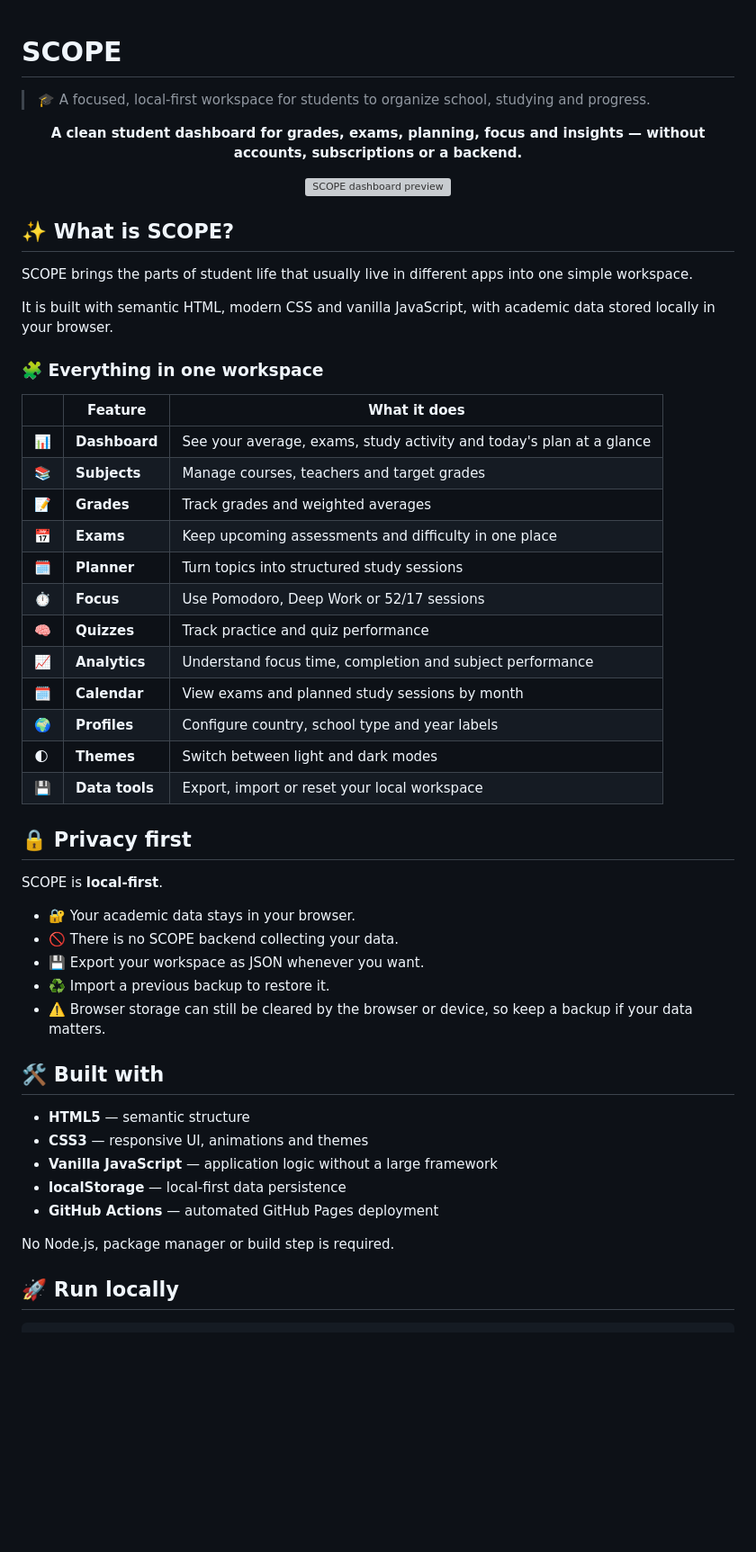
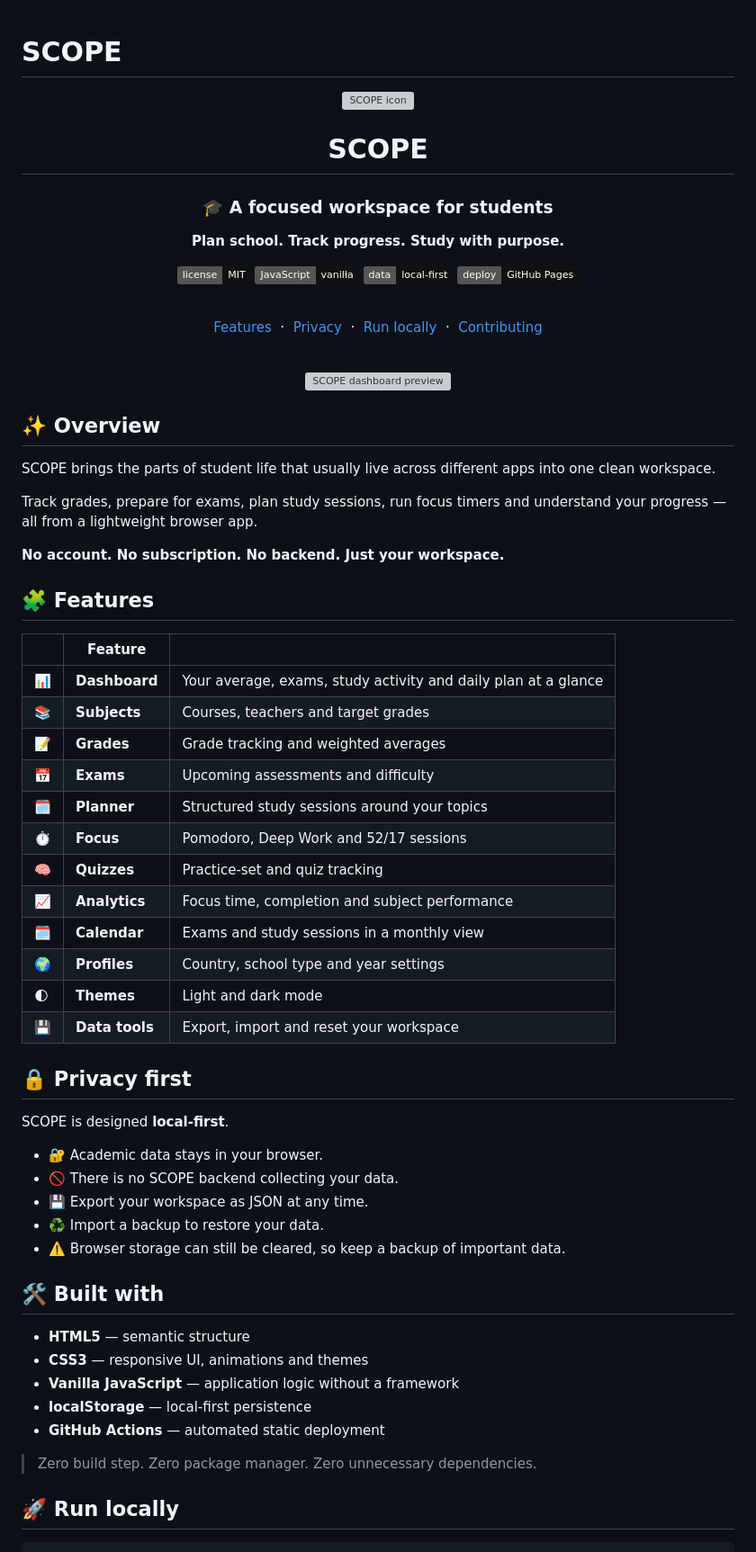
Before and after one commit to goiard/scope, a Markdown page: README.md, the part around one of its changes. Shown at 90% size. Drawn GitHub-style; badges without logos; blank space fills up the shorter version; grey boxes are pictures that could not be loaded.

Commit message:
docs: polish README for portfolio presentation

```diff
--- a/README.md
+++ b/README.md
@@ -1,57 +1,84 @@
 # SCOPE
-
-> 🎓 A focused, local-first workspace for students to organize school, studying and progress.
 
 <div align="center">
 
-**A clean student dashboard for grades, exams, planning, focus and insights — without accounts, subscriptions or a backend.**
+<img src="assets/icon.svg" width="72" alt="SCOPE icon">
+
+# SCOPE
+
+### 🎓 A focused workspace for students
+
+**Plan school. Track progress. Study with purpose.**
+
+[![MIT License](https://img.shields.io/badge/license-MIT-111111.svg)](LICENSE)
+[![Vanilla JavaScript](https://img.shields.io/badge/JavaScript-vanilla-111111.svg)](#-built-with)
+[![Local First](https://img.shields.io/badge/data-local--first-111111.svg)](#-privacy-first)
+[![GitHub Pages](https://img.shields.io/badge/deploy-GitHub%20Pages-111111.svg)](#-github-pages)
+
+<br>
+
+<a href="#-features">Features</a>
+&nbsp;·&nbsp;
+<a href="#-privacy-first">Privacy</a>
+&nbsp;·&nbsp;
+<a href="#-run-locally">Run locally</a>
+&nbsp;·&nbsp;
+<a href="#-contributing">Contributing</a>
+
+</div>
+
+<br>
+
+<div align="center">
 
 <img src="assets/dashboard-preview.webp" alt="SCOPE dashboard preview" width="100%">
 
 </div>
 
-## ✨ What is SCOPE?
+## ✨ Overview
 
-SCOPE brings the parts of student life that usually live in different apps into one simple workspace.
+SCOPE brings the parts of student life that usually live across different apps into one clean workspace.
 
-It is built with semantic HTML, modern CSS and vanilla JavaScript, with academic data stored locally in your browser.
+Track grades, prepare for exams, plan study sessions, run focus timers and understand your progress — all from a lightweight browser app.
 
-### 🧩 Everything in one workspace
+**No account. No subscription. No backend. Just your workspace.**
 
-| | Feature | What it does |
+## 🧩 Features
+
+| | Feature | |
 |---|---|---|
-| 📊 | **Dashboard** | See your average, exams, study activity and today's plan at a glance |
-| 📚 | **Subjects** | Manage courses, teachers and target grades |
-| 📝 | **Grades** | Track grades and weighted averages |
-| 📅 | **Exams** | Keep upcoming assessments and difficulty in one place |
-| 🗓️ | **Planner** | Turn topics into structured study sessions |
-| ⏱️ | **Focus** | Use Pomodoro, Deep Work or 52/17 sessions |
-| 🧠 | **Quizzes** | Track practice and quiz performance |
-| 📈 | **Analytics** | Understand focus time, completion and subject performance |
-| 🗓️ | **Calendar** | View exams and planned study sessions by month |
-| 🌍 | **Profiles** | Configure country, school type and year labels |
-| 🌓 | **Themes** | Switch between light and dark modes |
-| 💾 | **Data tools** | Export, import or reset your local workspace |
+| 📊 | **Dashboard** | Your average, exams, study activity and daily plan at a glance |
+| 📚 | **Subjects** | Courses, teachers and target grades |
+| 📝 | **Grades** | Grade tracking and weighted averages |
+| 📅 | **Exams** | Upcoming assessments and difficulty |
+| 🗓️ | **Planner** | Structured study sessions around your topics |
+| ⏱️ | **Focus** | Pomodoro, Deep Work and 52/17 sessions |
+| 🧠 | **Quizzes** | Practice-set and quiz tracking |
+| 📈 | **Analytics** | Focus time, completion and subject performance |
+| 🗓️ | **Calendar** | Exams and study sessions in a monthly view |
+| 🌍 | **Profiles** | Country, school type and year settings |
+| 🌓 | **Themes** | Light and dark mode |
+| 💾 | **Data tools** | Export, import and reset your workspace |
 
 ## 🔒 Privacy first
 
-SCOPE is **local-first**.
+SCOPE is designed **local-first**.
 
-- 🔐 Your academic data stays in your browser.
+- 🔐 Academic data stays in your browser.
 - 🚫 There is no SCOPE backend collecting your data.
-- 💾 Export your workspace as JSON whenever you want.
-- ♻️ Import a previous backup to restore it.
-- ⚠️ Browser storage can still be cleared by the browser or device, so keep a backup if your data matters.
+- 💾 Export your workspace as JSON at any time.
+- ♻️ Import a backup to restore your data.
+- ⚠️ Browser storage can still be cleared, so keep a backup of important data.
 
 ## 🛠️ Built with
 
 - **HTML5** — semantic structure
 - **CSS3** — responsive UI, animations and themes
-- **Vanilla JavaScript** — application logic without a large framework
-- **localStorage** — local-first data persistence
-- **GitHub Actions** — automated GitHub Pages deployment
+- **Vanilla JavaScript** — application logic without a framework
+- **localStorage** — local-first persistence
+- **GitHub Actions** — automated static deployment
 
-No Node.js, package manager or build step is required.
+> Zero build step. Zero package manager. Zero unnecessary dependencies.
 
 ## 🚀 Run locally
 
```
Also changed, not shown: other parts of README.md (+25 -24 lines).
